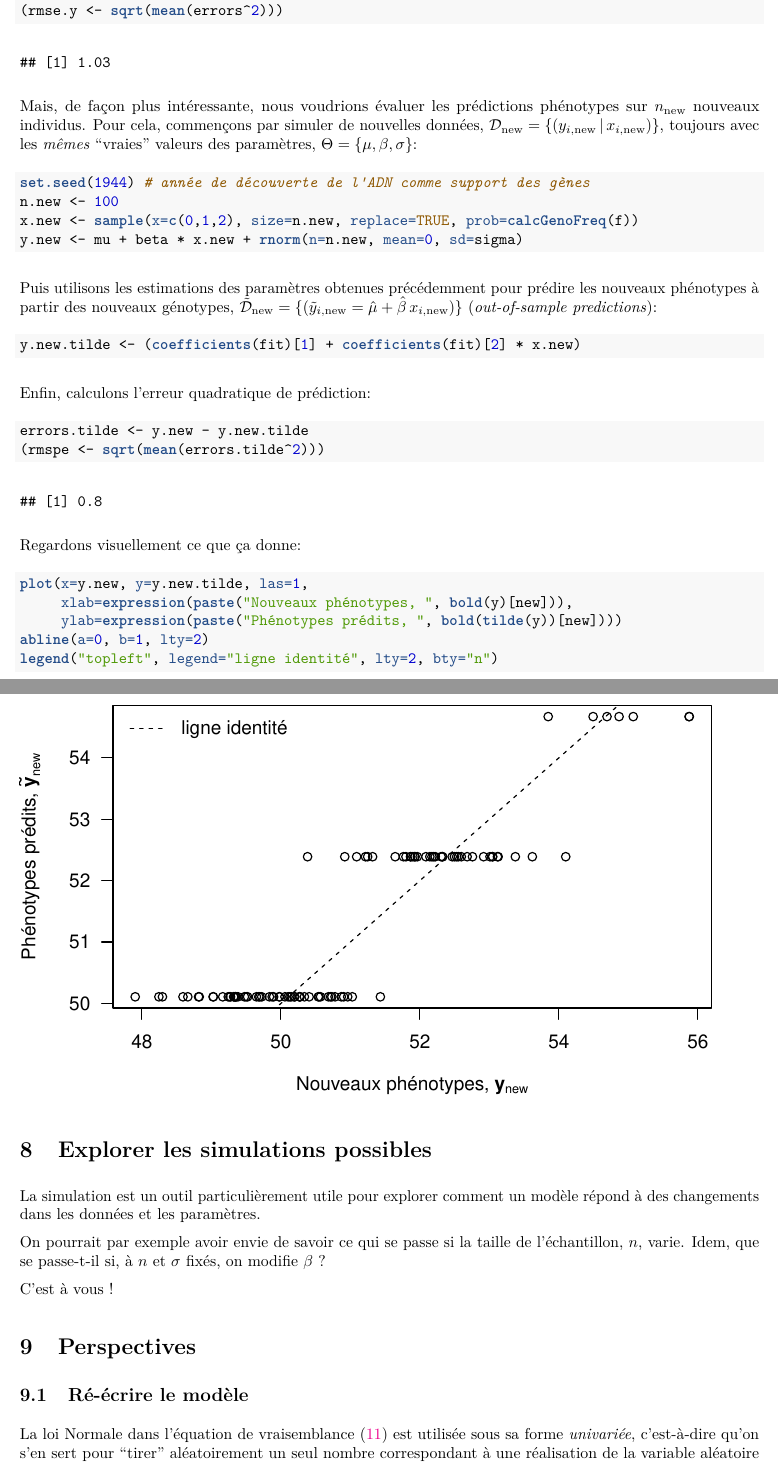
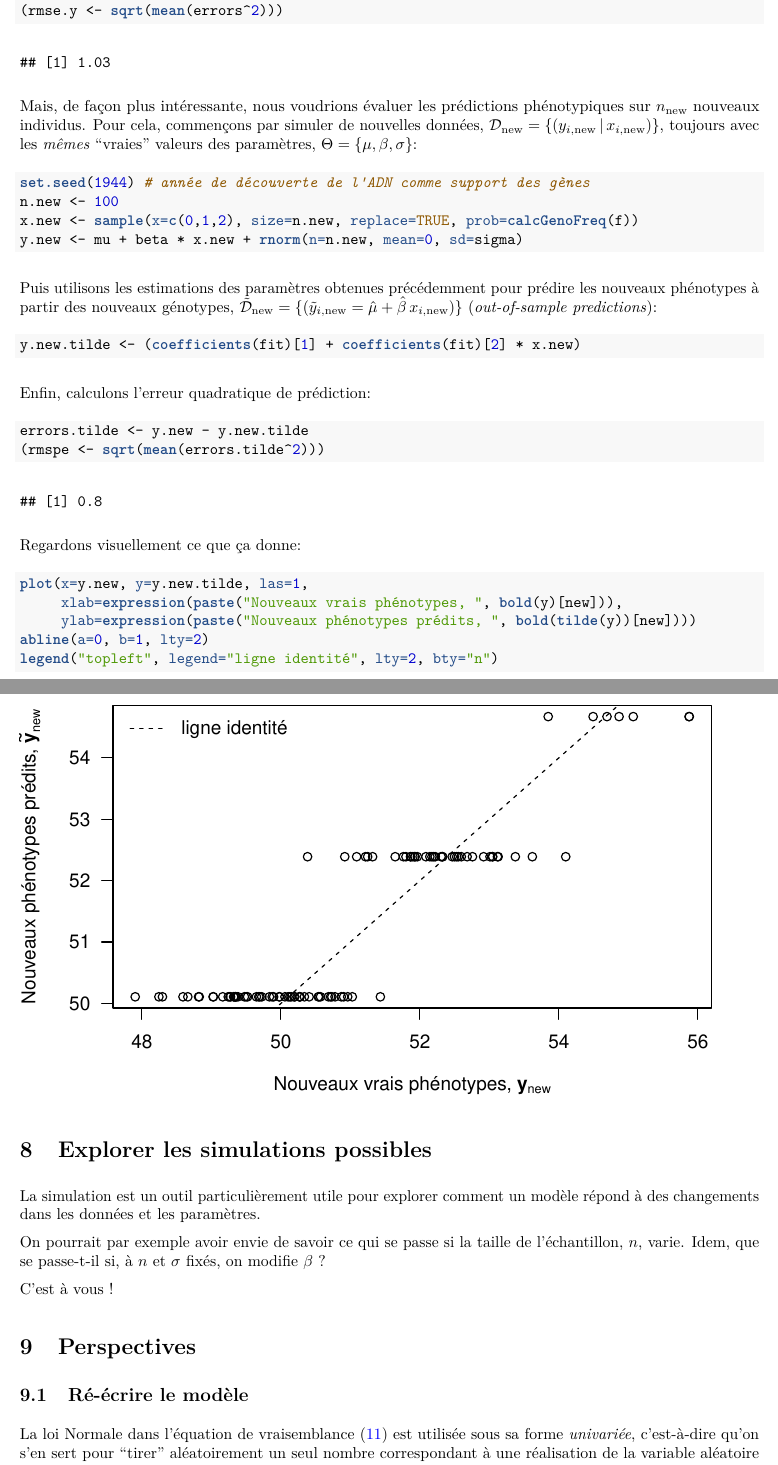
Before and after one commit to timflutre/atelier-prediction-genomique, an R Markdown document (premiers-pas.Rmd): two parts of pages 17 and 18 of 21, joined at a grey line, cut so that both start at the same text. The pictures show the output file premiers-pas.pdf that the author committed with the source.

Commit message:
minor bug fixes in premiers_pas

````diff
--- a/premiers-pas.Rmd
+++ b/premiers-pas.Rmd
@@ -6,11 +6,13 @@ output:
   html_document:
     toc: true
     toc_depth: 3
+    toc_float: true
     number_sections: TRUE
   pdf_document:
     toc: true
     toc_depth: 3
     number_sections: TRUE
+    keep_tex: yes
 mode: selfcontained
 abstract: |
   Ce document a pour but d'introduire concrètement les étudiants à l'un des aspects de la modélisation statistique, la simulation. Il prend comme exemple la régression linéaire simple, historiquement développée par [Galton (1886)](http://dx.doi.org/10.2307/2841583) pour étudier l'hérédité de la taille dans l'espèce humaine.
@@ -565,7 +567,7 @@ errors <- phenotypes - predict(fit)
 (rmse.y <- sqrt(mean(errors^2)))
 ```
 
-Mais, de façon plus intéressante, nous voudrions évaluer les prédictions phénotypes sur $n_{\text{new}}$ nouveaux individus.
+Mais, de façon plus intéressante, nous voudrions évaluer les prédictions phénotypiques sur $n_{\text{new}}$ nouveaux individus.
 Pour cela, commençons par simuler de nouvelles données, $\mathcal{D}_{\text{new}} = \{(y_{i,\text{new}} \, | \, x_{i,\text{new}})\}$, toujours avec les *mêmes* "vraies" valeurs des paramètres, $\Theta = \{\mu, \beta, \sigma\}$:
 ```{r simul_new_data}
 set.seed(1944) # année de découverte de l'ADN comme support des gènes
@@ -589,8 +591,8 @@ Regardons visuellement ce que ça donne:
 
 ```{r ynew_vs_ytilde}
 plot(x=y.new, y=y.new.tilde, las=1,
-     xlab=expression(paste("Nouveaux phénotypes, ", bold(y)[new])),
-     ylab=expression(paste("Phénotypes prédits, ", bold(tilde(y))[new])))
+     xlab=expression(paste("Nouveaux vrais phénotypes, ", bold(y)[new])),
+     ylab=expression(paste("Nouveaux phénotypes prédits, ", bold(tilde(y))[new])))
 abline(a=0, b=1, lty=2)
 legend("topleft", legend="ligne identité", lty=2, bty="n")
 ```
````
Also changed, not shown: premiers-pas.pdf, premiers-pas.Rmd (4 more changed lines).
